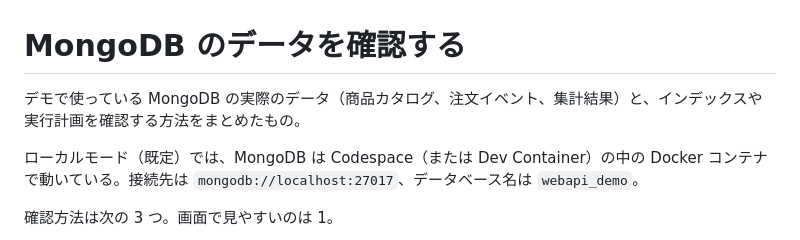
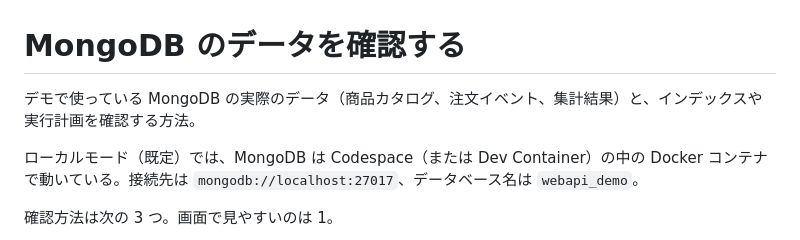
Before and after one commit to mnbynym/sec-webapi-demo, a Markdown page: docs/mongodb-data.md, the part around the change. Drawn GitHub-style.

```diff
--- a/docs/mongodb-data.md
+++ b/docs/mongodb-data.md
@@ -1,6 +1,6 @@
 # MongoDB のデータを確認する
 
-デモで使っている MongoDB の実際のデータ（商品カタログ、注文イベント、集計結果）と、インデックスや実行計画を確認する方法をまとめたもの。
+デモで使っている MongoDB の実際のデータ（商品カタログ、注文イベント、集計結果）と、インデックスや実行計画を確認する方法。
 
 ローカルモード（既定）では、MongoDB は Codespace（または Dev Container）の中の Docker コンテナで動いている。接続先は `mongodb://localhost:27017`、データベース名は `webapi_demo`。
 
```
